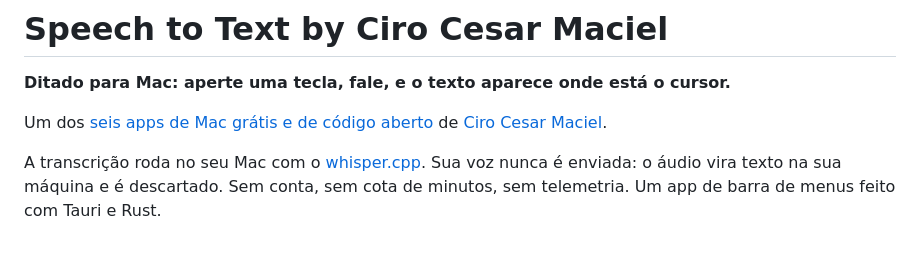
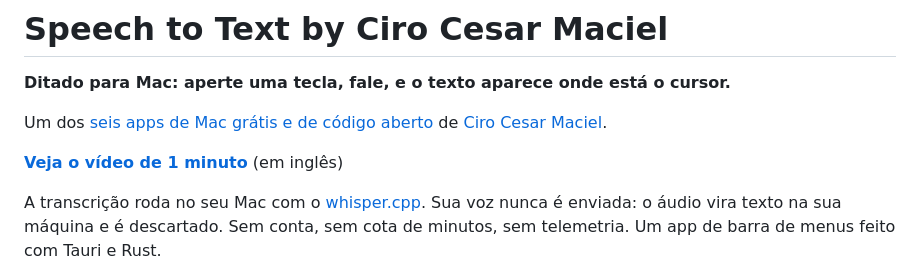
Before and after one commit to ciro-maciel/speech-to-text, a Markdown page: README.pt-BR.md, the part around the change. GitHub-like rendering; blank space fills up the shorter version.

Commit message:
docs: the one-minute video on youtube
Co-Authored-By: Claude Opus 5.5 <noreply@anthropic.com>

```diff
--- a/README.pt-BR.md
+++ b/README.pt-BR.md
@@ -3,6 +3,8 @@
 **Ditado para Mac: aperte uma tecla, fale, e o texto aparece onde está o cursor.**
 
 Um dos [seis apps de Mac grátis e de código aberto](#mais-de-ciro-cesar-maciel) de [Ciro Cesar Maciel](https://ciromaciel.click/?ref=oss-speech-to-text).
+
+**[Veja o vídeo de 1 minuto](https://youtu.be/FjEQF7LmHqg)** (em inglês)
 
 A transcrição roda no seu Mac com o [whisper.cpp](https://github.com/ggml-org/whisper.cpp). Sua voz nunca é enviada: o áudio vira texto na sua máquina e é descartado. Sem conta, sem cota de minutos, sem telemetria. Um app de barra de menus feito com Tauri e Rust.
 
```
Also changed, not shown: README.md (+2 -0 lines).
